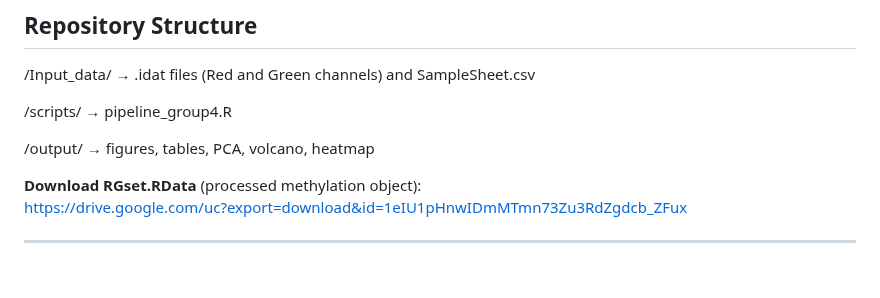
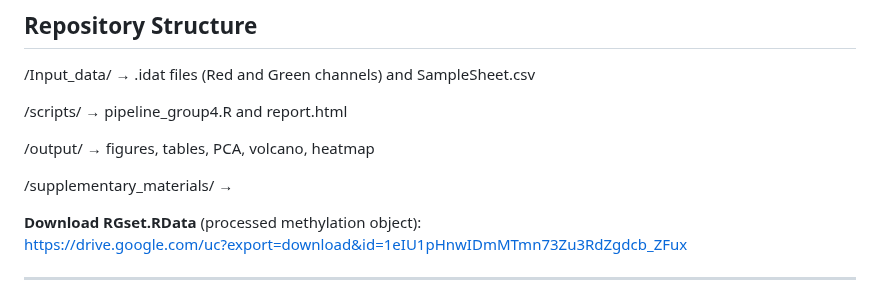
Before and after one commit to Martinaa1408/DNARNA_Group4, a Markdown page: README.md, the part around the change. Drawn GitHub-style; blank space fills up the shorter version.

```diff
--- a/README.md
+++ b/README.md
@@ -123,9 +123,11 @@ In this project, we applied **`preprocessFunnorm`**, which is robust against het
 
 /Input_data/ → .idat files (Red and Green channels) and SampleSheet.csv
 
-/scripts/ → pipeline_group4.R
+/scripts/ → pipeline_group4.R and report.html
 
 /output/ → figures, tables, PCA, volcano, heatmap
+
+/supplementary_materials/ →
 
 **Download RGset.RData** (processed methylation object):
 https://drive.google.com/uc?export=download&id=1eIU1pHnwIDmMTmn73Zu3RdZgdcb_ZFux
```
